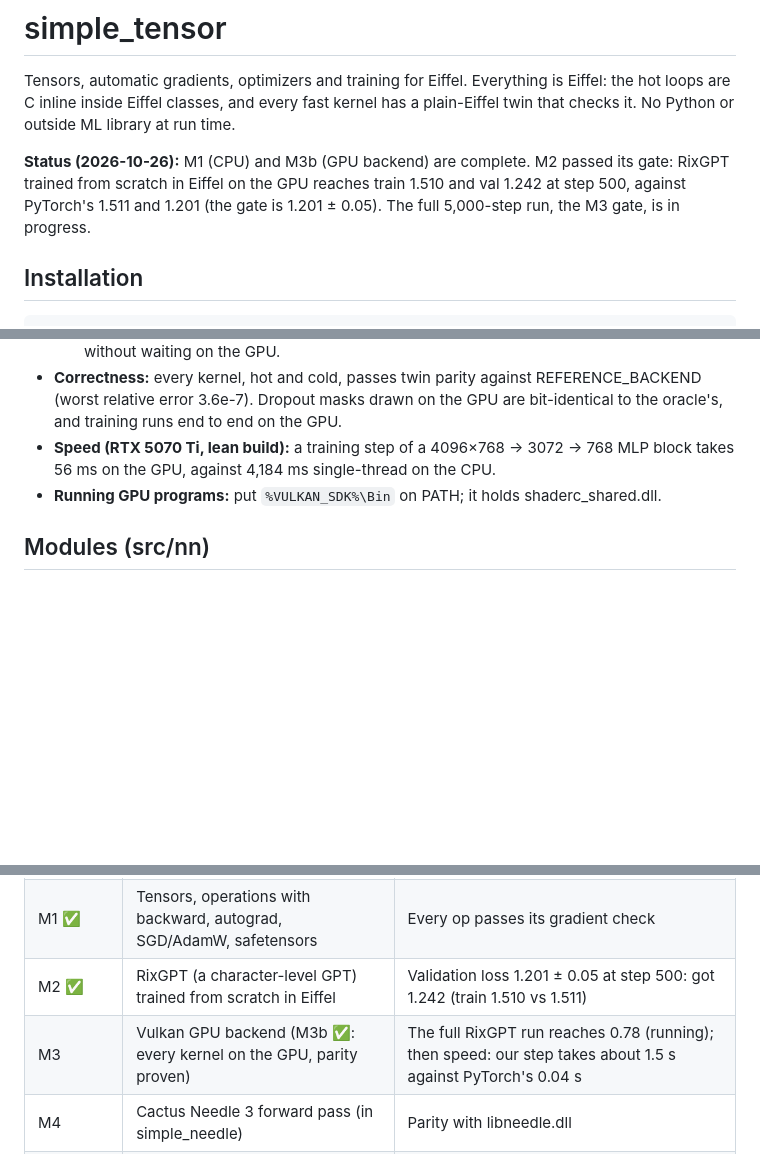
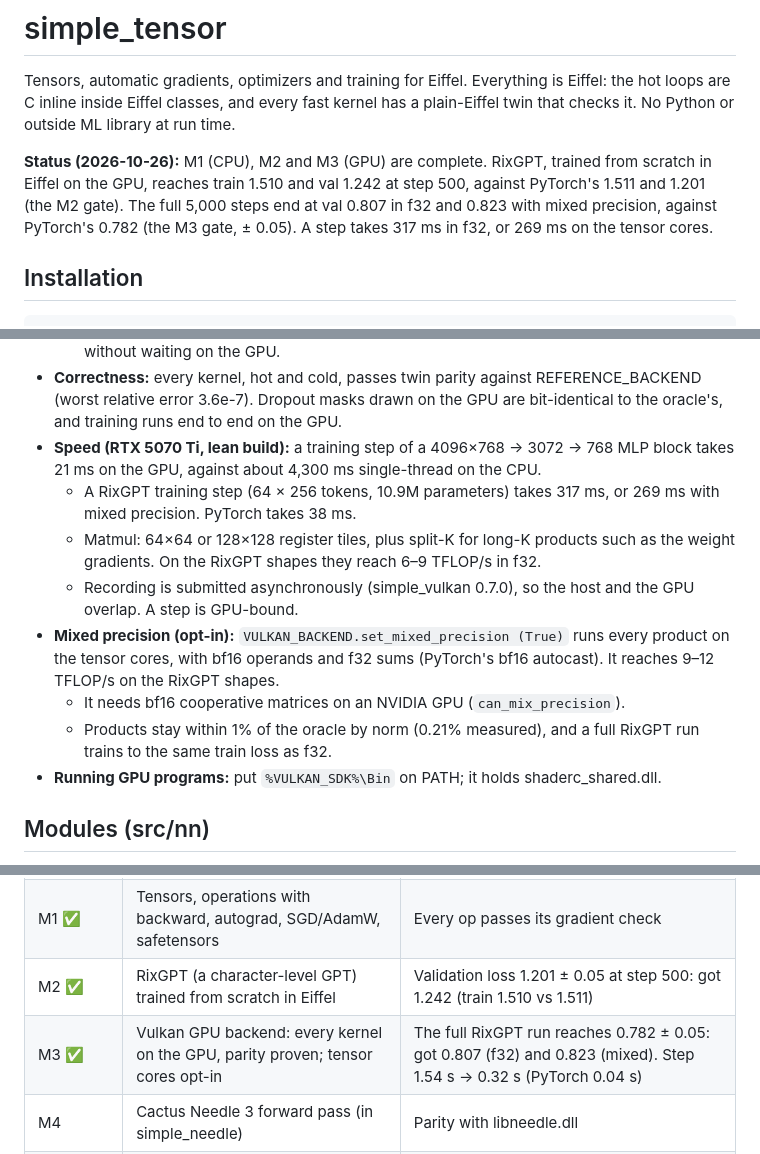
Before and after one commit to simple-eiffel/simple_tensor, a Markdown page: README.md, 3 parts joined by grey strips. Drawn GitHub-style; blank space fills up the shorter version.

Commit message:
README: M2 and M3 complete; current speed and mixed precision
Co-Authored-By: Claude Opus 5.5 <noreply@anthropic.com>
Claude-Session: https://claude.ai/code/session_012PFJee3mJBAXgBopSB5oXH

```diff
--- a/README.md
+++ b/README.md
@@ -2,7 +2,7 @@
 
 Tensors, automatic gradients, optimizers and training for Eiffel. Everything is Eiffel: the hot loops are C inline inside Eiffel classes, and every fast kernel has a plain-Eiffel twin that checks it. No Python or outside ML library at run time.
 
-**Status (2026-10-26):** M1 (CPU) and M3b (GPU backend) are complete. M2 passed its gate: RixGPT trained from scratch in Eiffel on the GPU reaches train 1.510 and val 1.242 at step 500, against PyTorch's 1.511 and 1.201 (the gate is 1.201 ± 0.05). The full 5,000-step run, the M3 gate, is in progress.
+**Status (2026-10-26):** M1 (CPU), M2 and M3 (GPU) are complete. RixGPT, trained from scratch in Eiffel on the GPU, reaches train 1.510 and val 1.242 at step 500, against PyTorch's 1.511 and 1.201 (the M2 gate). The full 5,000 steps end at val 0.807 in f32 and 0.823 with mixed precision, against PyTorch's 0.782 (the M3 gate, ± 0.05). A step takes 317 ms in f32, or 269 ms on the tensor cores.
 
 ## Installation
 
@@ -99,7 +99,13 @@ create f.make_with_backend (create {VULKAN_BACKEND}.make)   -- the rest of the c
   - Buffers are addressed straight from the shaders, so no descriptor sets are needed.
   - Memory comes from a device-buffer pool. The collector recycles dead tensors into it without waiting on the GPU.
 - **Correctness:** every kernel, hot and cold, passes twin parity against REFERENCE_BACKEND (worst relative error 3.6e-7). Dropout masks drawn on the GPU are bit-identical to the oracle's, and training runs end to end on the GPU.
-- **Speed (RTX 5070 Ti, lean build):** a training step of a 4096×768 → 3072 → 768 MLP block takes 56 ms on the GPU, against 4,184 ms single-thread on the CPU.
+- **Speed (RTX 5070 Ti, lean build):** a training step of a 4096×768 → 3072 → 768 MLP block takes 21 ms on the GPU, against about 4,300 ms single-thread on the CPU.
+  - A RixGPT training step (64 × 256 tokens, 10.9M parameters) takes 317 ms, or 269 ms with mixed precision. PyTorch takes 38 ms.
+  - Matmul: 64×64 or 128×128 register tiles, plus split-K for long-K products such as the weight gradients. On the RixGPT shapes they reach 6–9 TFLOP/s in f32.
+  - Recording is submitted asynchronously (simple_vulkan 0.7.0), so the host and the GPU overlap. A step is GPU-bound.
+- **Mixed precision (opt-in):** `VULKAN_BACKEND.set_mixed_precision (True)` runs every product on the tensor cores, with bf16 operands and f32 sums (PyTorch's bf16 autocast). It reaches 9–12 TFLOP/s on the RixGPT shapes.
+  - It needs bf16 cooperative matrices on an NVIDIA GPU (`can_mix_precision`).
+  - Products stay within 1% of the oracle by norm (0.21% measured), and a full RixGPT run trains to the same train loss as f32.
 - **Running GPU programs:** put `%VULKAN_SDK%\Bin` on PATH; it holds shaderc_shared.dll.
 
 ## Modules (src/nn)
@@ -150,7 +156,7 @@ To run the benchmark: `ec.sh release -config simple_tensor.ecf -target simple_te
 | M0 ✅ | Spikes: CPU matmul, GC behavior, GPU through simple_vulkan | Numbers measured |
 | M1 ✅ | Tensors, operations with backward, autograd, SGD/AdamW, safetensors | Every op passes its gradient check |
 | M2 ✅ | RixGPT (a character-level GPT) trained from scratch in Eiffel | Validation loss 1.201 ± 0.05 at step 500: got 1.242 (train 1.510 vs 1.511) |
-| M3 | Vulkan GPU backend (M3b ✅: every kernel on the GPU, parity proven) | The full RixGPT run reaches 0.78 (running); then speed: our step takes about 1.5 s against PyTorch's 0.04 s |
+| M3 ✅ | Vulkan GPU backend: every kernel on the GPU, parity proven; tensor cores opt-in | The full RixGPT run reaches 0.782 ± 0.05: got 0.807 (f32) and 0.823 (mixed). Step 1.54 s → 0.32 s (PyTorch 0.04 s) |
 | M4 | Cactus Needle 3 forward pass (in simple_needle) | Parity with libneedle.dll |
 | M5 | Needle 3 LoRA fine-tune, exported to .cact | libneedle runs it and beats the untuned scores |
 
```
